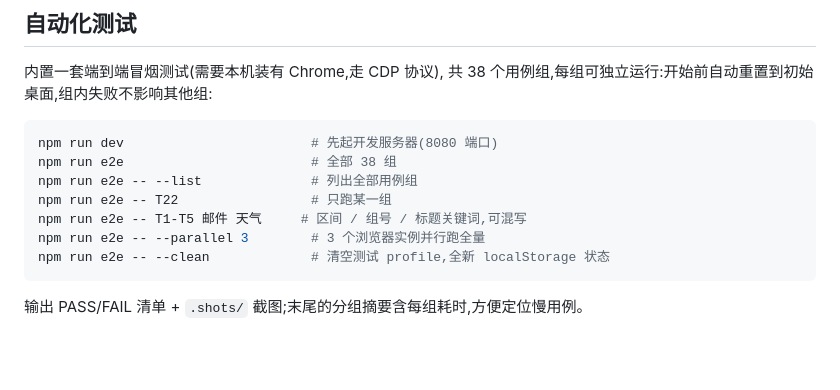
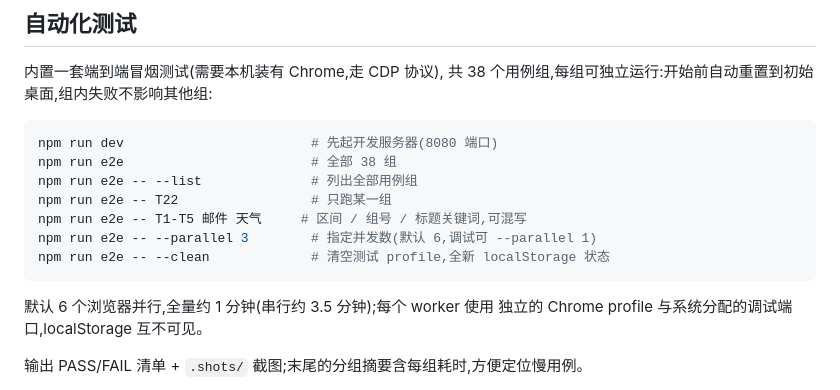
Before and after one commit to suulnnka/AetherWebOS, a Markdown page: README.md, the part around the change. Drawn GitHub-style; blank space fills up the shorter version.

Commit message:
文档：补充 e2e 并行默认值与隔离说明

````diff
--- a/README.md
+++ b/README.md
@@ -283,9 +283,12 @@ npm run e2e                        # 全部 38 组
 npm run e2e -- --list              # 列出全部用例组
 npm run e2e -- T22                 # 只跑某一组
 npm run e2e -- T1-T5 邮件 天气     # 区间 / 组号 / 标题关键词,可混写
-npm run e2e -- --parallel 3        # 3 个浏览器实例并行跑全量
+npm run e2e -- --parallel 3        # 指定并发数(默认 6,调试可 --parallel 1)
 npm run e2e -- --clean             # 清空测试 profile,全新 localStorage 状态
 ```
+
+默认 6 个浏览器并行,全量约 1 分钟(串行约 3.5 分钟);每个 worker 使用
+独立的 Chrome profile 与系统分配的调试端口,localStorage 互不可见。
 
 输出 PASS/FAIL 清单 + `.shots/` 截图;末尾的分组摘要含每组耗时,方便定位慢用例。
 
````
